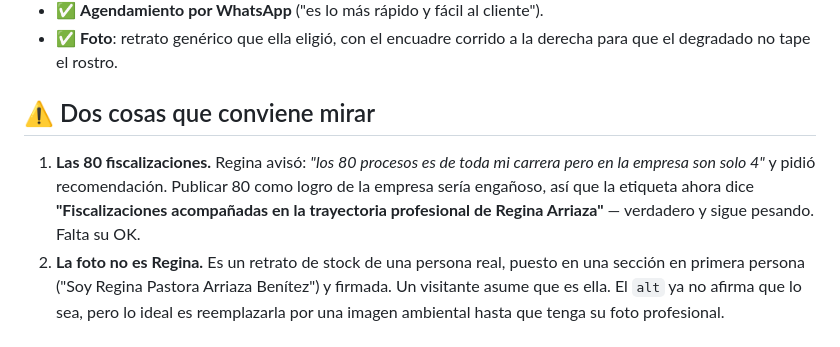
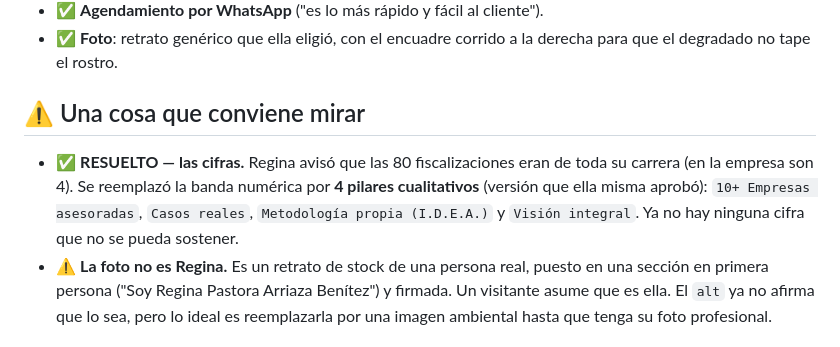
Before and after one commit to depsu/arriazaconsulting.cl, a Markdown page: docs/mensaje-cliente-dudas.md, the part around the change. Rendered like a GitHub page.

Commit message:
docs: indicadores resueltos con la versión aprobada por la clienta
Co-Authored-By: Claude Fable 5 <noreply@anthropic.com>

```diff
--- a/docs/mensaje-cliente-dudas.md
+++ b/docs/mensaje-cliente-dudas.md
@@ -27,13 +27,14 @@ API): el canonical, el sitemap y `llms.txt` usan la versión SIN www.
 - ✅ **Foto**: retrato genérico que ella eligió, con el encuadre corrido a la derecha para
   que el degradado no tape el rostro.
 
-## ⚠️ Dos cosas que conviene mirar
+## ⚠️ Una cosa que conviene mirar
 
-1. **Las 80 fiscalizaciones.** Regina avisó: *"los 80 procesos es de toda mi carrera pero
-   en la empresa son solo 4"* y pidió recomendación. Publicar 80 como logro de la empresa
-   sería engañoso, así que la etiqueta ahora dice **"Fiscalizaciones acompañadas en la
-   trayectoria profesional de Regina Arriaza"** — verdadero y sigue pesando. Falta su OK.
-2. **La foto no es Regina.** Es un retrato de stock de una persona real, puesto en una
+- ✅ **RESUELTO — las cifras.** Regina avisó que las 80 fiscalizaciones eran de toda su
+  carrera (en la empresa son 4). Se reemplazó la banda numérica por **4 pilares
+  cualitativos** (versión que ella misma aprobó): `10+ Empresas asesoradas`,
+  `Casos reales`, `Metodología propia (I.D.E.A.)` y `Visión integral`. Ya no hay ninguna
+  cifra que no se pueda sostener.
+- ⚠️ **La foto no es Regina.** Es un retrato de stock de una persona real, puesto en una
    sección en primera persona ("Soy Regina Pastora Arriaza Benítez") y firmada. Un
    visitante asume que es ella. El `alt` ya no afirma que lo sea, pero lo ideal es
    reemplazarla por una imagen ambiental hasta que tenga su foto profesional.
```
